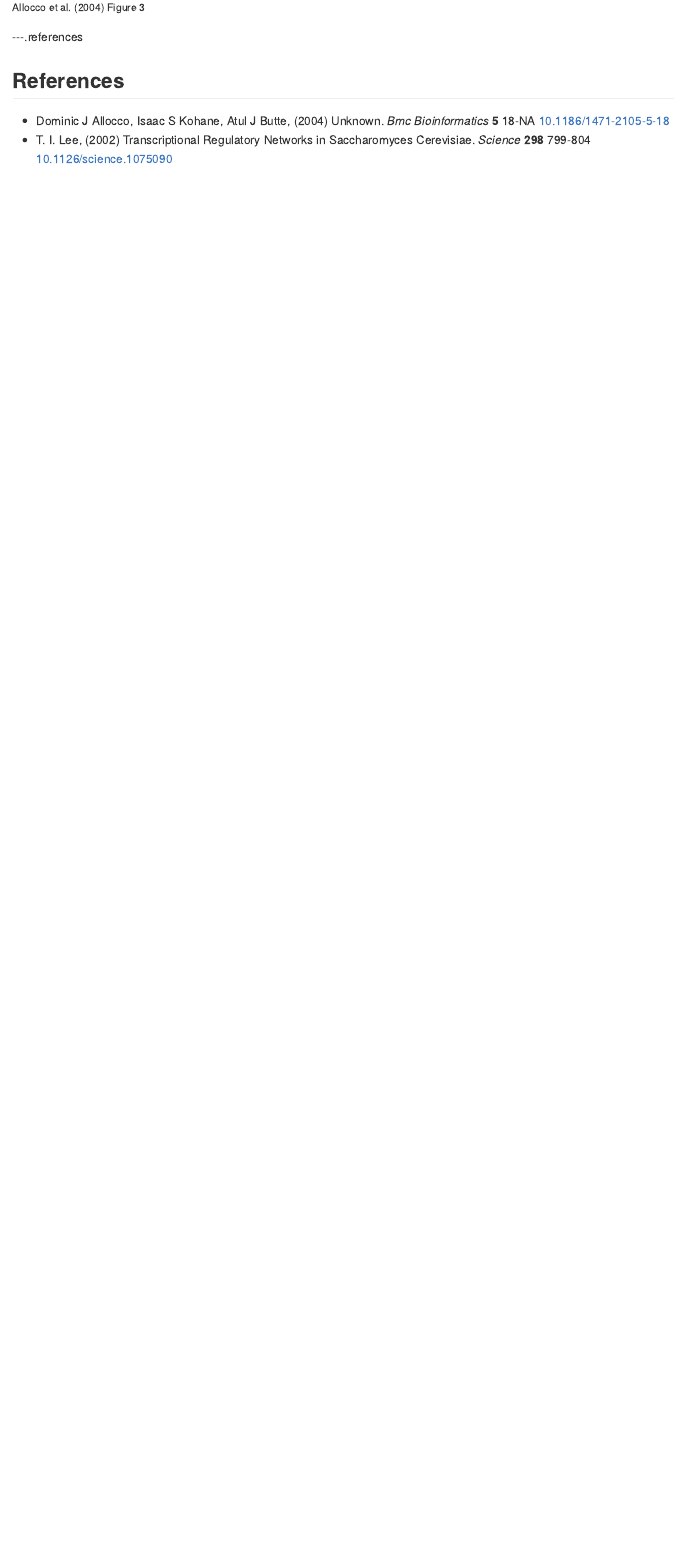
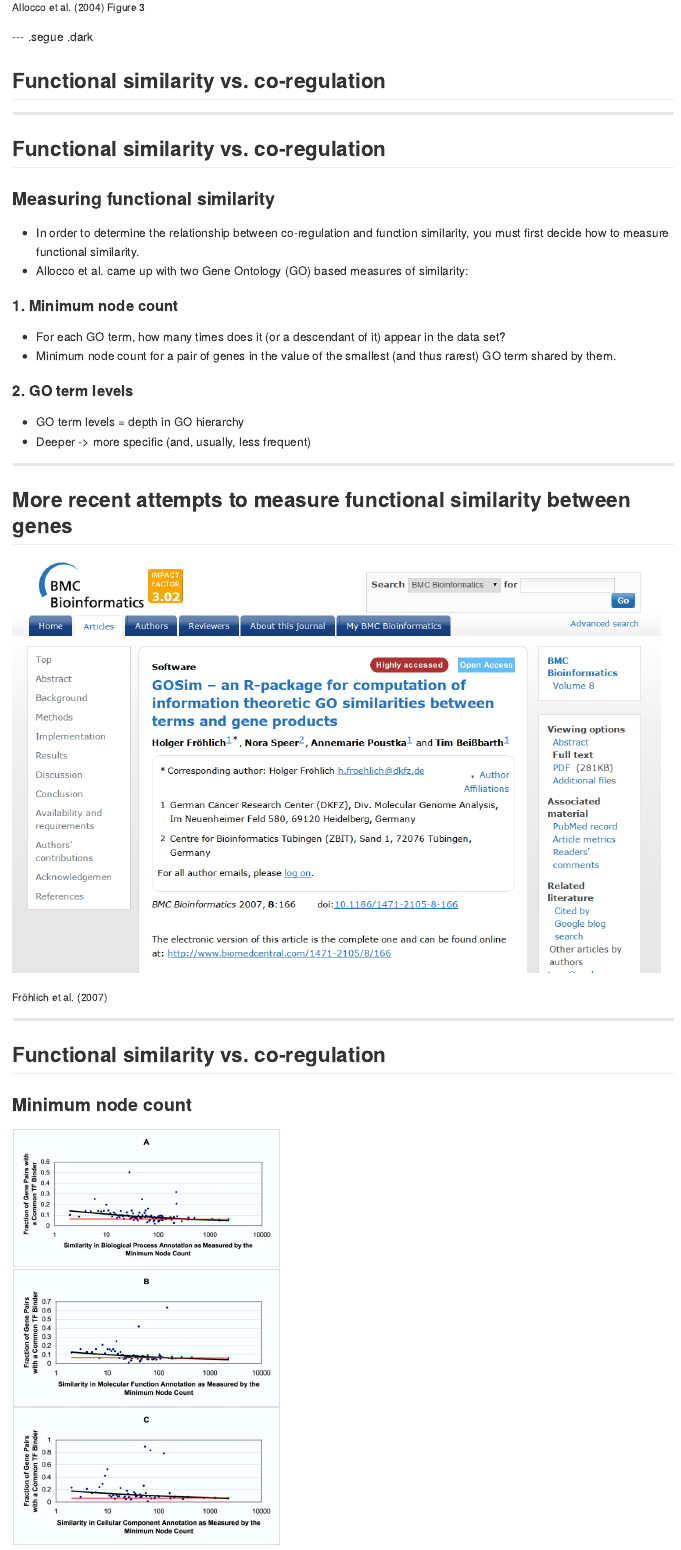
Before and after one commit to khughitt/slidify-co-expr_co-reg_relationship, an R Markdown document (index.rmd): the page in a window 1100 px wide, from 5270 px down before the commit and from 5470 px down after it, so that both start at the same text. The pictures show the output file index.md that the author committed with the source, drawn offline in the style of GitHub.

Commit message:
Functional similarity section

```diff
--- a/index.rmd
+++ b/index.rmd
@@ -174,14 +178,34 @@ $(function() {
 ![Allocco fig 3](assets/img/1471-2105-5-18-3.jpg)
 <span class='caption'>Allocco et al. (2004) Figure 3</span>
 
+--- .segue .dark
+
+## Functional similarity vs. co-regulation
+
 ---
 
+## Functional similarity vs. co-regulation
 
+### Measuring functional similarity
 
+- In order to determine the relationship between co-regulation and function
+  similarity, you must first decide how to measure functional similarity.
+- Allocco et al. came up with two Gene Ontology (GO) based measures of
+  similarity:
 
+#### 1. Minimum node count
 
+- For each GO term, how many times does it (or a descendant of it) appear in
+  the data set?
+- Minimum node count for a pair of genes in the value of the smallest (and thus
+  rarest) GO term shared by them.
 
+#### 2. GO term levels
 
+- GO term levels = depth in GO hierarchy
+- Deeper -> more specific (and, usually, less frequent)
 
+---
 
+## More recent attempts to measure functional similarity between genes
 
@@ -188,3 +213,8 @@ $(function() {
 
+<span class='caption'>Fröhlich et al. (2007)</span>
 
+---
 
+## Functional similarity vs. co-regulation
+
+### Minimum node count
```
Also changed, not shown: assets/img/1471-2105-5-18-4.jpg (added), assets/img/1471-2105-5-18-5.jpg (added), assets/img/1471-2105-5-18-6.jpg (added), assets/img/1471-2105-5-18-7.jpg (added), assets/img/GOSim.png (added), index.html, index.md, index.rmd (31 more changed lines).
